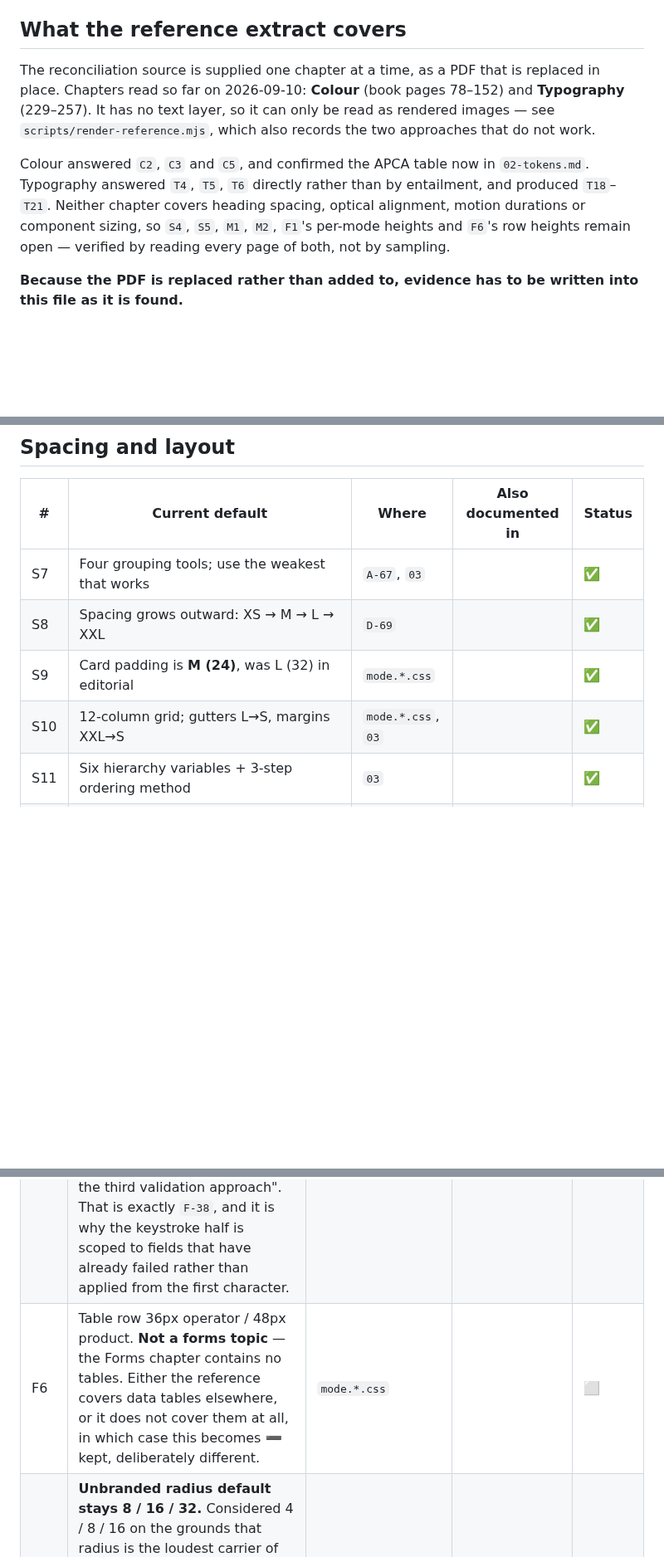
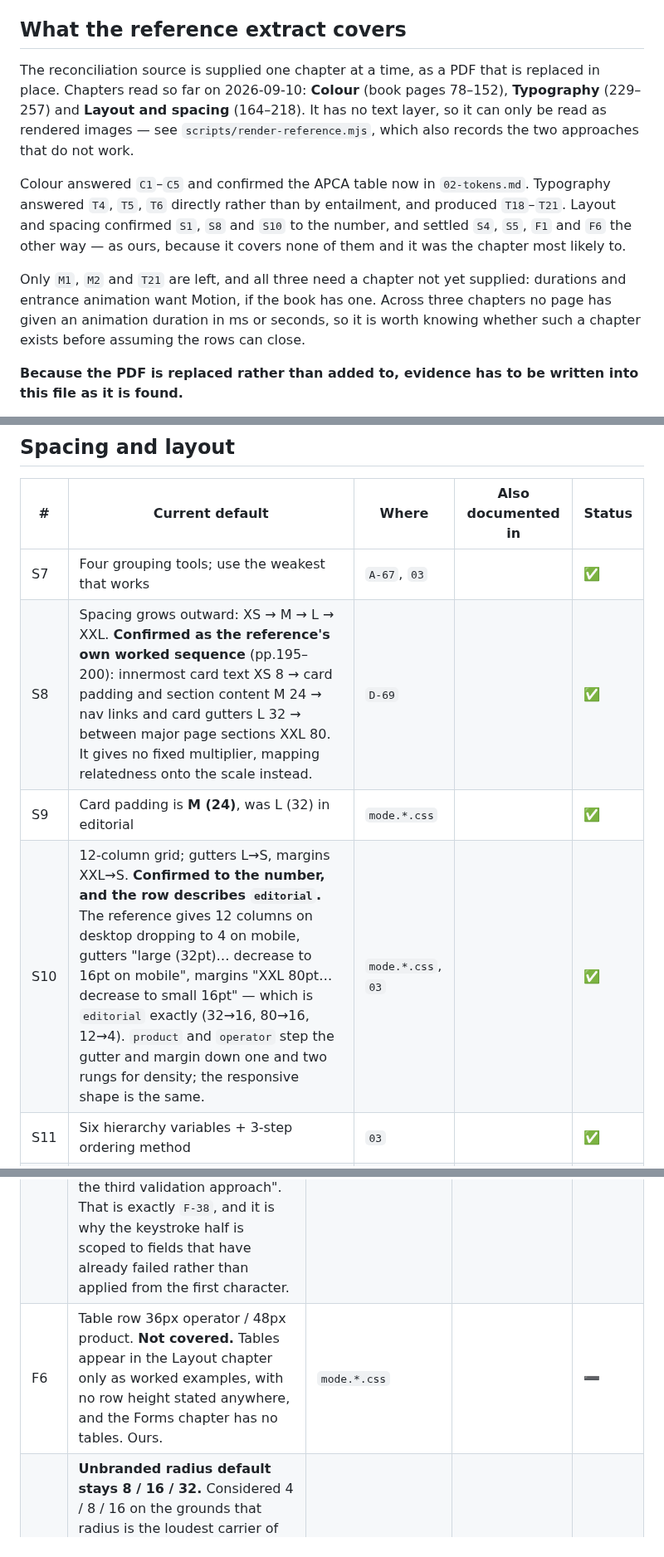
Before and after one commit to timessuman/jig, a Markdown page: RECONCILE.md, 3 parts joined by grey strips. Shown at 83% size. GitHub-like rendering; blank space fills up the shorter version.

Commit message:
docs: Layout and spacing — three rows confirmed to the number, four settle as ours
Brief generated by `scripts/open-rows.mjs` rather than written from memory, so
it asked about all seven open rows this chapter could touch — including control
heights, row heights and animation, which a layout chapter had no obvious reason
to cover. Two of those turned out to matter.

**Confirmed to the number.** The spacing scale is the reference's exactly (p.192)
— 8pt base, XS 8 · S 16 · M 24 · L 32 · XL 48 · XXL 80 — and our 4px half-step
is its own carve-out: "for more detailed interfaces, you could use 4 point
increments". `S8`'s outward growth is its worked sequence: card text 8 → card
padding 24 → gutters 32 → between sections 80. And `S10`'s grid is exact for
`editorial` — 12 columns to 4, gutters 32→16, margins 80→16 — with `product` and
`operator` stepping down one and two rungs for density, which the row now says
rather than implying every mode matches.

**Settled as ours, which is the more useful half.** The chapter never states a
heading space-before/space-after ratio, so `D-24`'s 2–3× is ours (`S4` ➖). It
gives baseline alignment for mixed-size text but never generalises to optical
alignment, so `D-27`'s broader claim is ours (`S5` ➖). It gives no control height
in px or pt at all — only the 48pt target floor, now seen in three separate
chapters — so 48/40/32 is a density decision no reading will confirm (`F1` ➖).
And it states no table row height, so `F6` is ours too.

Those four were open on the assumption that a source answer existed. It does
not, and knowing that is what lets them close.

Three rows remain — `M1`, `M2`, `T21` — and all need a chapter not yet supplied.
Worth noting before asking for it: across Colour, Typography and Layout, no page
has given an animation duration in ms or seconds.

Co-Authored-By: Claude Opus 5 (1M context) <noreply@anthropic.com>

```diff
--- a/RECONCILE.md
+++ b/RECONCILE.md
@@ -17,17 +17,22 @@ Status: `⬜ open` · `✅ reconciled` · `➖ kept, deliberately different`
 ## What the reference extract covers
 
 The reconciliation source is supplied one chapter at a time, as a PDF that is
-replaced in place. Chapters read so far on 2026-09-10: **Colour** (book pages
-78–152) and **Typography** (229–257). It has no text layer, so it can only be
+replaced in place. Chapters read so far on 2026-09-10: **Colour** (book pages 78–152),
+**Typography** (229–257) and **Layout and spacing** (164–218). It has no text layer, so it can only be
 read as rendered images — see `scripts/render-reference.mjs`, which also records
 the two approaches that do not work.
 
-Colour answered `C2`, `C3` and `C5`, and confirmed the APCA table now in
-`02-tokens.md`. Typography answered `T4`, `T5`, `T6` directly rather than by
-entailment, and produced `T18`–`T21`. Neither chapter covers heading spacing,
-optical alignment, motion durations or component sizing, so `S4`, `S5`, `M1`,
-`M2`, `F1`'s per-mode heights and `F6`'s row heights remain open — verified by
-reading every page of both, not by sampling.
+Colour answered `C1`–`C5` and confirmed the APCA table now in `02-tokens.md`.
+Typography answered `T4`, `T5`, `T6` directly rather than by entailment, and
+produced `T18`–`T21`. Layout and spacing confirmed `S1`, `S8` and `S10` to the
+number, and settled `S4`, `S5`, `F1` and `F6` the other way — as ours, because
+it covers none of them and it was the chapter most likely to.
+
+Only `M1`, `M2` and `T21` are left, and all three need a chapter not yet
+supplied: durations and entrance animation want Motion, if the book has one.
+Across three chapters no page has given an animation duration in ms or seconds,
+so it is worth knowing whether such a chapter exists before assuming the rows
+can close.
 
 **Because the PDF is replaced rather than added to, evidence has to be written
 into this file as it is found.**
@@ -158,9 +163,9 @@ records its removal.
 | # | Current default | Where | Also documented in | Status |
 | --- | --- | --- | --- | --- |
 | S7 | Four grouping tools; use the weakest that works | `A-67`, `03` |  | ✅ |
-| S8 | Spacing grows outward: XS → M → L → XXL | `D-69` |  | ✅ |
+| S8 | Spacing grows outward: XS → M → L → XXL. **Confirmed as the reference's own worked sequence** (pp.195–200): innermost card text XS 8 → card padding and section content M 24 → nav links and card gutters L 32 → between major page sections XXL 80. It gives no fixed multiplier, mapping relatedness onto the scale instead. | `D-69` |  | ✅ |
 | S9 | Card padding is **M (24)**, was L (32) in editorial | `mode.*.css` |  | ✅ |
-| S10 | 12-column grid; gutters L→S, margins XXL→S | `mode.*.css`, `03` |  | ✅ |
+| S10 | 12-column grid; gutters L→S, margins XXL→S. **Confirmed to the number, and the row describes `editorial`.** The reference gives 12 columns on desktop dropping to 4 on mobile, gutters "large (32pt)… decrease to 16pt on mobile", margins "XXL 80pt… decrease to small 16pt" — which is `editorial` exactly (32→16, 80→16, 12→4). `product` and `operator` step the gutter and margin down one and two rungs for density; the responsive shape is the same. | `mode.*.css`, `03` |  | ✅ |
 | S11 | Six hierarchy variables + 3-step ordering method | `03` |  | ✅ |
 | S12 | One alignment per component; start-aligned | `D-71` |  | ✅ |
 | S13 | Baseline alignment for mixed-size text in a line | `D-72` |  | ✅ |
@@ -188,7 +193,7 @@ records its removal.
 | F3 | **Two shadows: raised, overlay.** Stroke still preferred | `brand.default.css`, `A-08` |  | ✅ |
 | F4 | Help text **before** the control. **Duplicate of `R4`, which reconciled it.** The Forms chapter is explicit: hints go above the field, so a password's length rule arrives before typing rather than after failing, and because autofill menus and on-screen keyboards cover the space below. `P-03` carries both reasons. | `P-03` |  | ✅ |
 | F5 | Validate on blur, revalidate on change. **Confirmed.** The reference prescribes none of the three approaches on its own, but pairs blur validation with keystroke validation explicitly and for one purpose — "remove the error message once the error has been resolved... this involves using the third validation approach". That is exactly `F-38`, and it is why the keystroke half is scoped to fields that have already failed rather than applied from the first character. | `F-38`, `P-04` |  | ✅ |
-| F6 | Table row 36px operator / 48px product. **Not a forms topic** — the Forms chapter contains no tables. Either the reference covers data tables elsewhere, or it does not cover them at all, in which case this becomes ➖ kept, deliberately different. | `mode.*.css` |  | ⬜ |
+| F6 | Table row 36px operator / 48px product. **Not covered.** Tables appear in the Layout chapter only as worked examples, with no row height stated anywhere, and the Forms chapter has no tables. Ours. | `mode.*.css` |  | ➖ |
 | F10 | **Unbranded radius default stays 8 / 16 / 32.** Considered 4 / 8 / 16 on the grounds that radius is the loudest carrier of brand character and the default should be as visibly provisional as the near-black accent. Rejected: radius has no null value, so a lower default is a different opinion rather than an absence — 0px reads brutalist, 4px reads technical, none reads as "undecided" the way near-black does. The value that actually asserted character was `--radius-lg` (32px), and no mode selects it. | `brand.default.css` | `01-modes.md`, `00-anti-patterns.md` | ✅ |
 
 ## Motion
```
Also changed, not shown: other parts of RECONCILE.md (+4 -4 lines).
